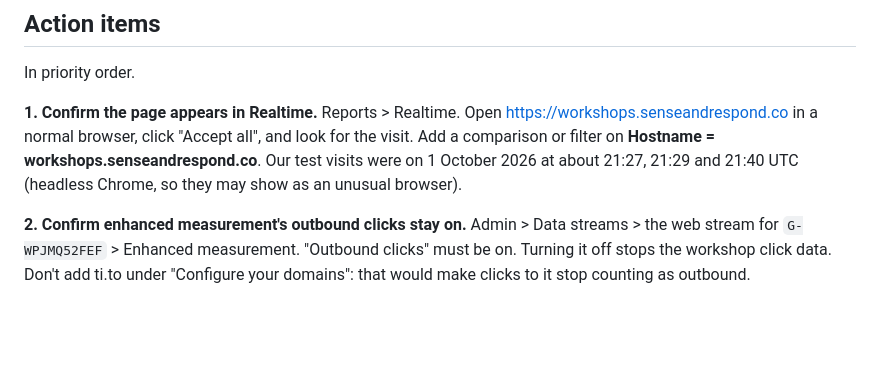
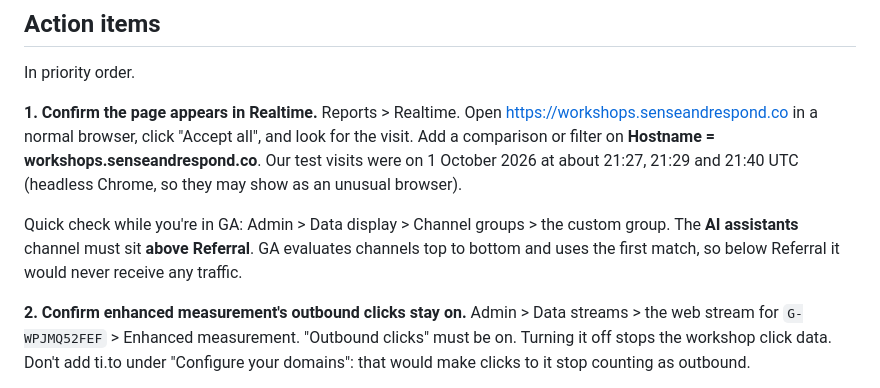
Before and after one commit to Sense-Respond/sr-workshops-mirror, a Markdown page: docs/ANALYTICS-HANDOFF.md, the part around one of its changes. GitHub-like rendering; blank space fills up the shorter version.

```diff
--- a/docs/ANALYTICS-HANDOFF.md
+++ b/docs/ANALYTICS-HANDOFF.md
@@ -49,6 +64,10 @@ Reports > Realtime. Open https://workshops.senseandrespond.co in a normal browse
 "Accept all", and look for the visit. Add a comparison or filter on **Hostname =
 workshops.senseandrespond.co**. Our test visits were on 1 October 2026 at about 21:27,
 21:29 and 21:40 UTC (headless Chrome, so they may show as an unusual browser).
+
+Quick check while you're in GA: Admin > Data display > Channel groups > the custom group.
+The **AI assistants** channel must sit **above Referral**. GA evaluates channels top to
+bottom and uses the first match, so below Referral it would never receive any traffic.
 
 **2. Confirm enhanced measurement's outbound clicks stay on.**
 Admin > Data streams > the web stream for `G-WPJMQ52FEF` > Enhanced measurement. "Outbound
```
Also changed, not shown: other parts of docs/ANALYTICS-HANDOFF.md (+29 -3 lines), PROJECT_BRIEF.md (+16 -9 lines), docs/BUILD-NOTES.md (+1 -1 lines).
